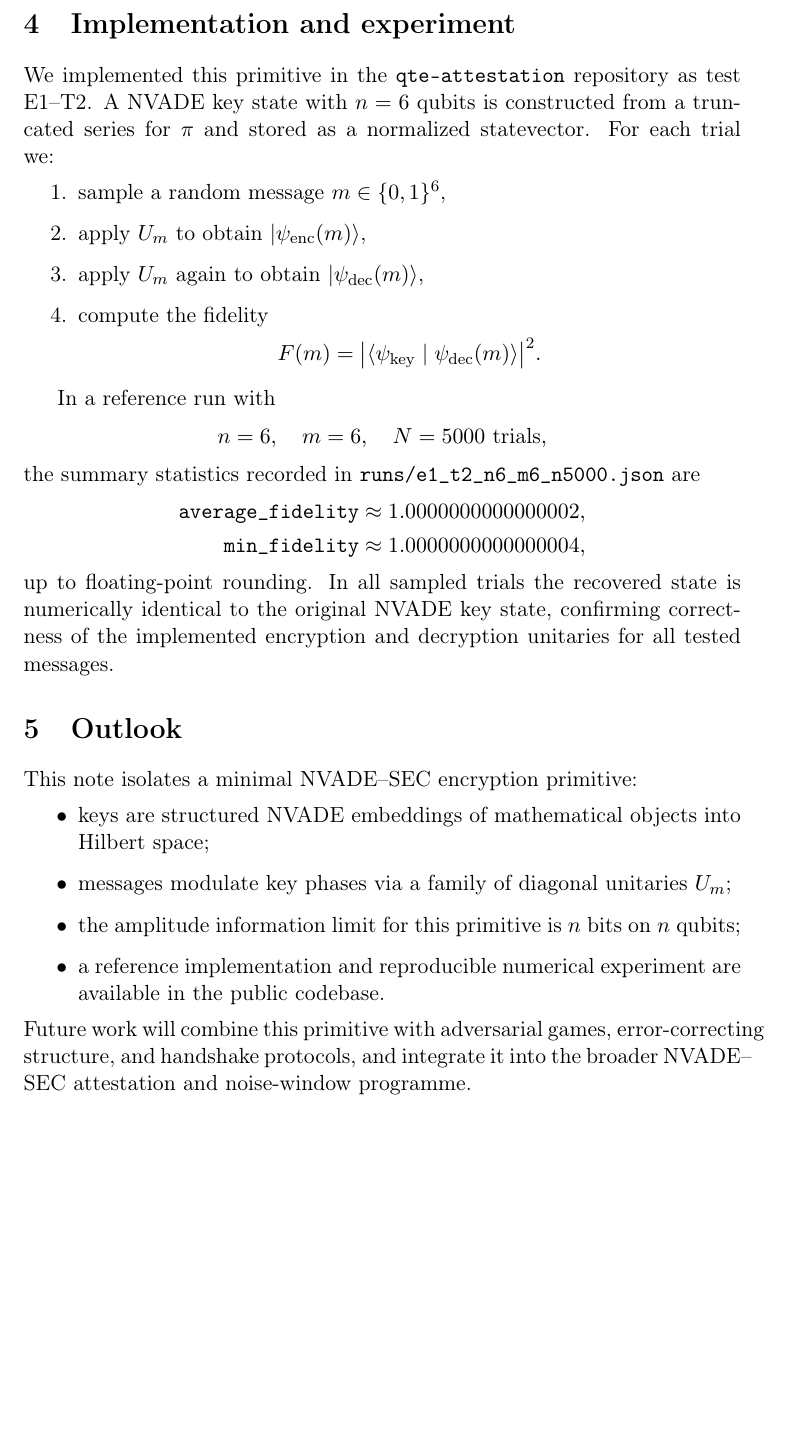
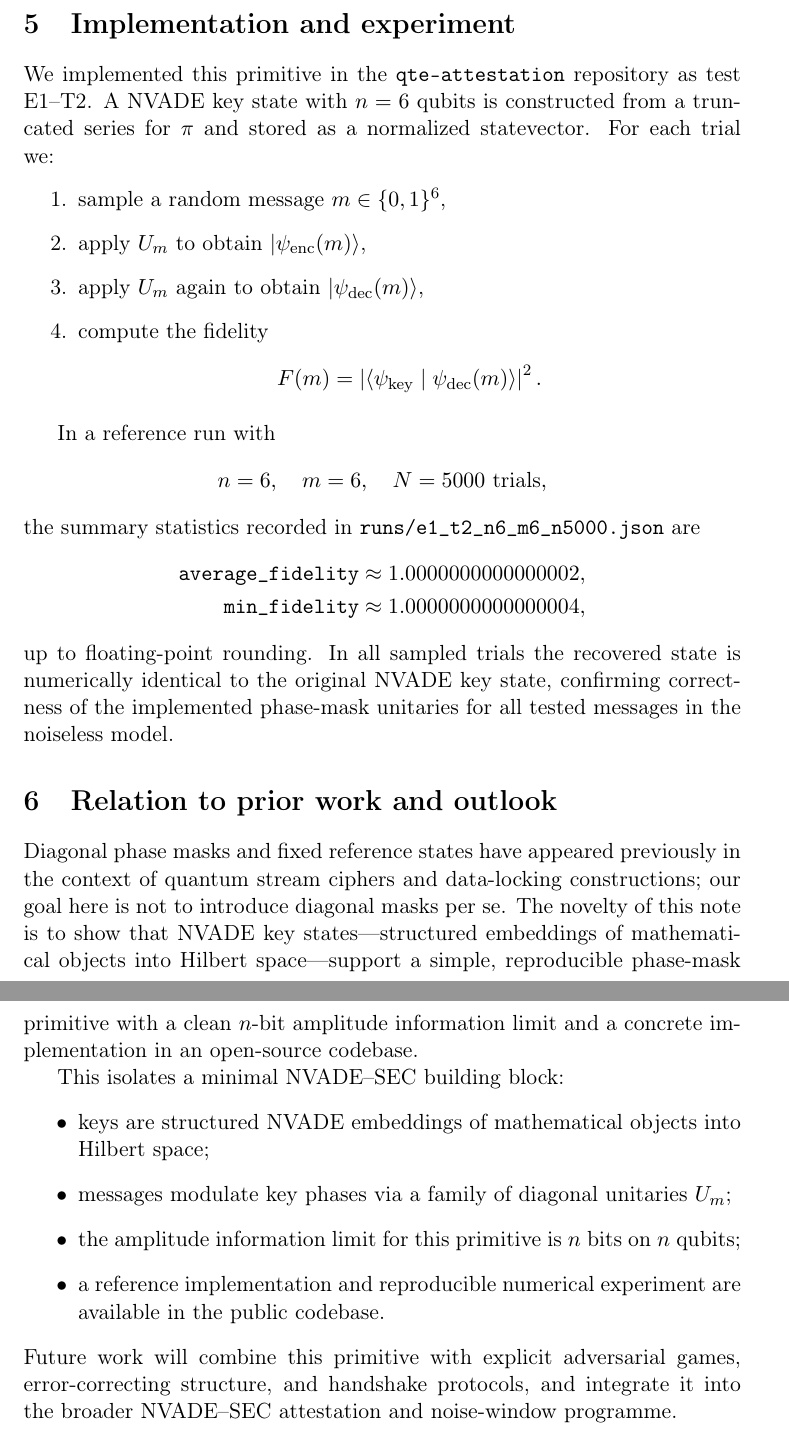
Before and after one commit to 3KD/qte-attestation, a LaTeX paper (docs/nvadesecphaseencryption.tex): part of page 3 of 3 before the commit and two parts of pages 4 and 5 of 5 after it, the two joined at a grey line, cut so that both start at the same text, the shorter picture padded with empty space. Compiled offline with pdfLaTeX.

Commit message:
Refine NVADE-SEC phase-mask primitive note (threat model, capacity, related work)

```diff
--- a/docs/nvadesecphaseencryption.tex
+++ b/docs/nvadesecphaseencryption.tex
@@ -3,7 +3,7 @@
 \usepackage[T1]{fontenc}
 \usepackage[utf8]{inputenc}
 
-\title{NVADE--SEC Phase Encryption with Normalized Vector Amplitude Keys}
+\title{A NVADE--SEC Phase-Mask Primitive with $n$-Bit Amplitude Information Limit}
 \author{Erik Dollarhide}
 \date{\today}
 
@@ -78,9 +92,9 @@ We implemented this primitive in the \texttt{qte-attestation} repository as test
   \item apply $U_m$ again to obtain $\lvert \psi_{\mathrm{dec}}(m) \rangle$,
   \item compute the fidelity
     \[
-      F(m) = \bigl\lvert
+      F(m) = \left\lvert
       \langle \psi_{\mathrm{key}} \mid \psi_{\mathrm{dec}}(m) \rangle
-      \bigr\rvert^2.
+      \right\rvert^2.
     \]
 \end{enumerate}
 
@@ -94,16 +108,18 @@ the summary statistics recorded in
   \texttt{average\_fidelity} &\approx 1.0000000000000002,\\
   \texttt{min\_fidelity} &\approx 1.0000000000000004,
 \end{align*}
-up to floating-point rounding. In all sampled trials the recovered state is numerically identical to the original NVADE key state, confirming correctness of the implemented encryption and decryption unitaries for all tested messages.
+up to floating-point rounding. In all sampled trials the recovered state is numerically identical to the original NVADE key state, confirming correctness of the implemented phase-mask unitaries for all tested messages in the noiseless model.
 
-\section{Outlook}
+\section{Relation to prior work and outlook}
 
-This note isolates a minimal NVADE--SEC encryption primitive:
+Diagonal phase masks and fixed reference states have appeared previously in the context of quantum stream ciphers and data-locking constructions; our goal here is not to introduce diagonal masks per se. The novelty of this note is to show that NVADE key states---structured embeddings of mathematical objects into Hilbert space---support a simple, reproducible phase-mask primitive with a clean $n$-bit amplitude information limit and a concrete implementation in an open-source codebase.
+
+This isolates a minimal NVADE--SEC building block:
 \begin{itemize}
   \item keys are structured NVADE embeddings of mathematical objects into Hilbert space;
   \item messages modulate key phases via a family of diagonal unitaries $U_m$;
   \item the amplitude information limit for this primitive is $n$ bits on $n$ qubits;
   \item a reference implementation and reproducible numerical experiment are available in the public codebase.
 \end{itemize}
-Future work will combine this primitive with adversarial games, error-correcting structure, and handshake protocols, and integrate it into the broader NVADE--SEC attestation and noise-window programme.
+Future work will combine this primitive with explicit adversarial games, error-correcting structure, and handshake protocols, and integrate it into the broader NVADE--SEC attestation and noise-window programme.
 \end{document}
```
Also changed, not shown: docs/nvadesecphaseencryption.tex (24 more changed lines).
